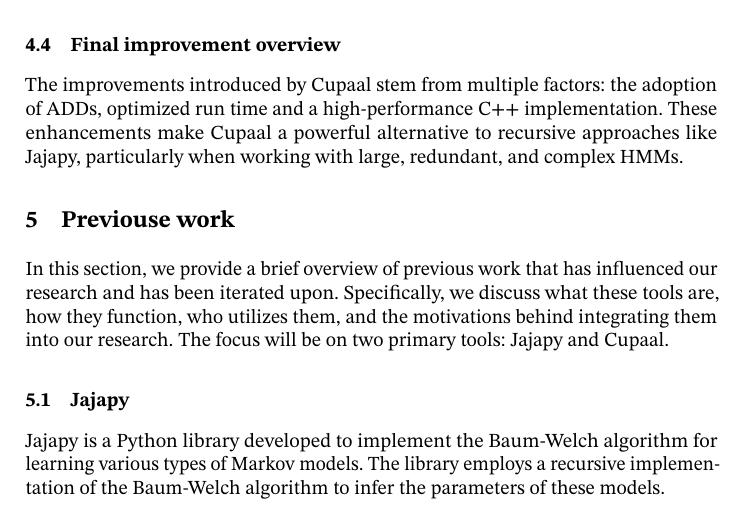
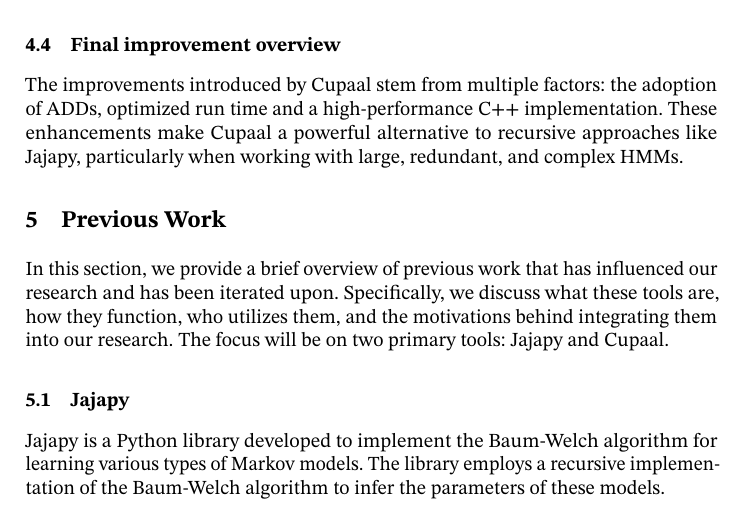
Before and after one commit to AAU-Dat/P10-Thesis, a LaTeX paper (report/src/main.tex, which reads report/src/sections/06-jajapy_and_cupaal.tex): part of page 9 of 12, cut so that both start at the same text. Compiled offline with pdfLaTeX; a LaTeX package or settings file that is missing is left out.

Commit message:
fixed typo

```diff
--- a/report/src/sections/06-jajapy_and_cupaal.tex
+++ b/report/src/sections/06-jajapy_and_cupaal.tex
@@ -1,4 +1,4 @@
-\section{Previouse work}\label{sec:jajapy_and_cupaal}
+\section{Previous Work}\label{sec:jajapy_and_cupaal}
 In this section, we provide a brief overview of previous work that has influenced our research and has been iterated upon.
 Specifically, we discuss what these tools are, how they function, who utilizes them, and the motivations behind integrating them into our research.
 The focus will be on two primary tools: Jajapy and Cupaal.
```
